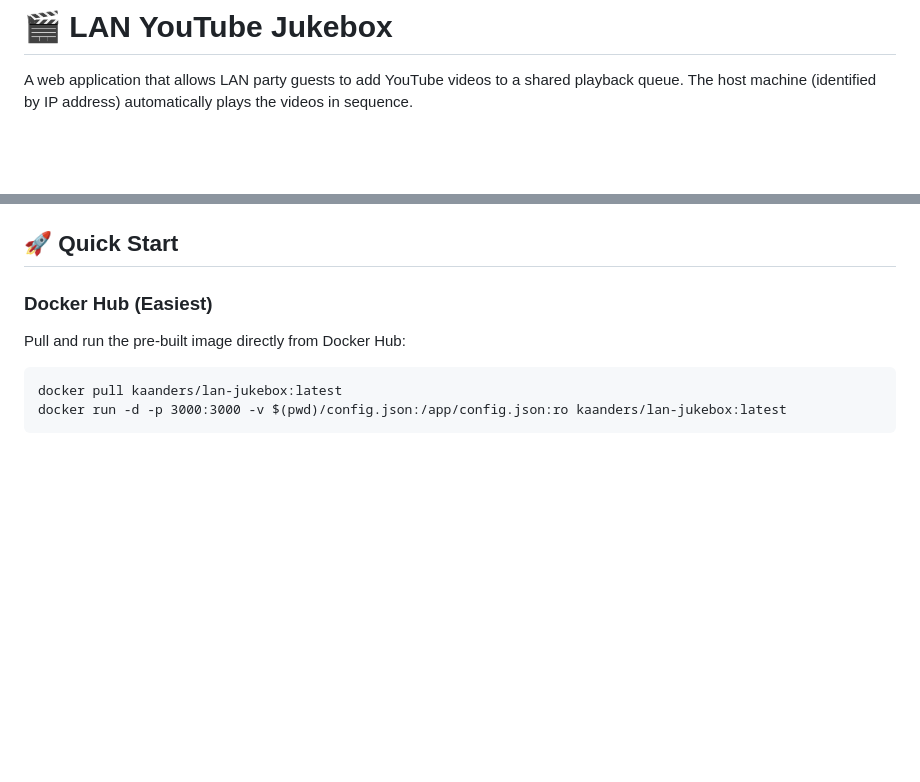
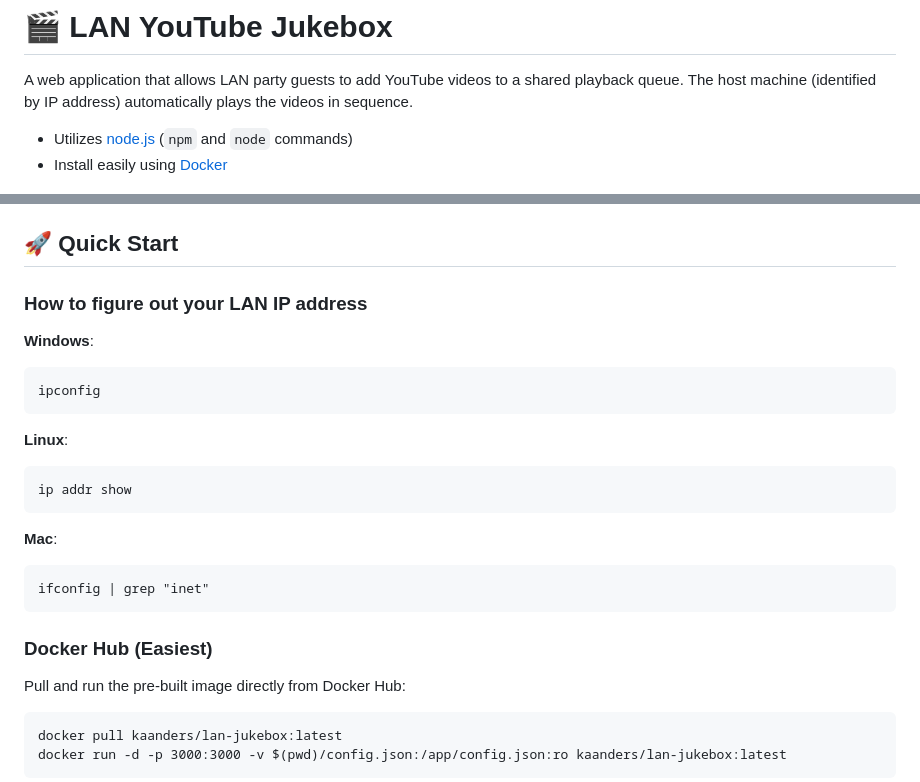
Before and after one commit to maribotto/lan-jukebox, a Markdown page: README.md, 2 parts joined by grey strips. GitHub-like rendering; blank space fills up the shorter version.

Commit message:
Add instructions for finding LAN IP address
- Add section "Finding Your IP Address" to Configuration
- Include commands for Windows, Linux, and Mac

🤖 Generated with [Claude Code](https://claude.com/claude-code)

Co-Authored-By: Claude <noreply@anthropic.com>

````diff
--- a/README.md
+++ b/README.md
@@ -1,6 +1,9 @@
 # 🎬 LAN YouTube Jukebox
 
 A web application that allows LAN party guests to add YouTube videos to a shared playback queue. The host machine (identified by IP address) automatically plays the videos in sequence.
+
+- Utilizes [node.js](https://nodejs.org) (`npm` and `node` commands)
+- Install easily using [Docker](https://www.docker.com/)
 
 ![LAN Jukebox Screenshot](images/screenshot.jpg)
 
@@ -16,6 +19,23 @@ A web application that allows LAN party guests to add YouTube videos to a shared
 - 📱 **Responsive design** - Works on mobile devices
 
 ## 🚀 Quick Start
+
+### How to figure out your LAN IP address
+
+  **Windows**:
+  ```
+  ipconfig
+  ```
+
+  **Linux**:
+  ```
+  ip addr show
+  ```
+
+  **Mac**:
+  ```
+  ifconfig | grep "inet"
+  ```
 
 ### Docker Hub (Easiest)
 
````
